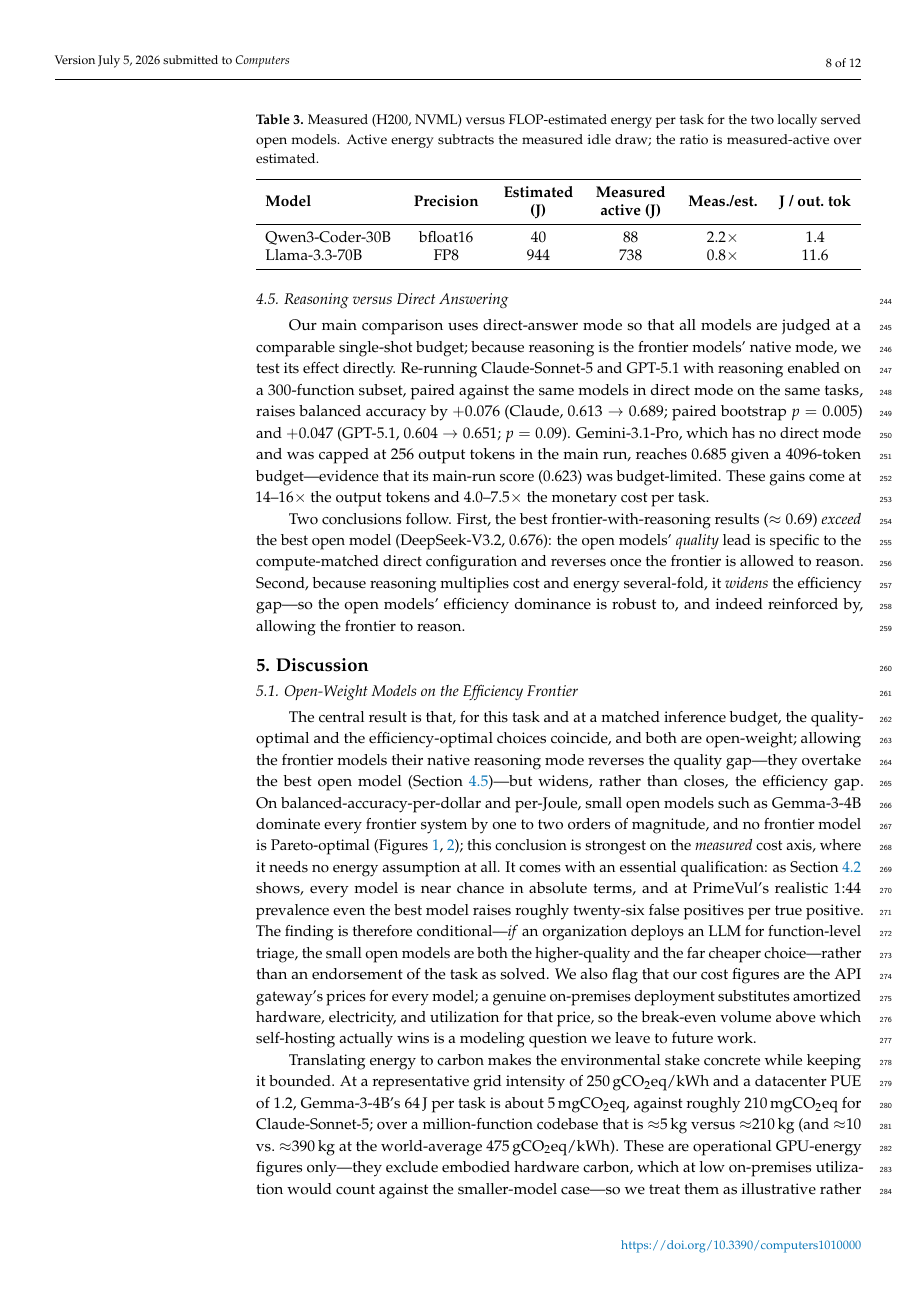
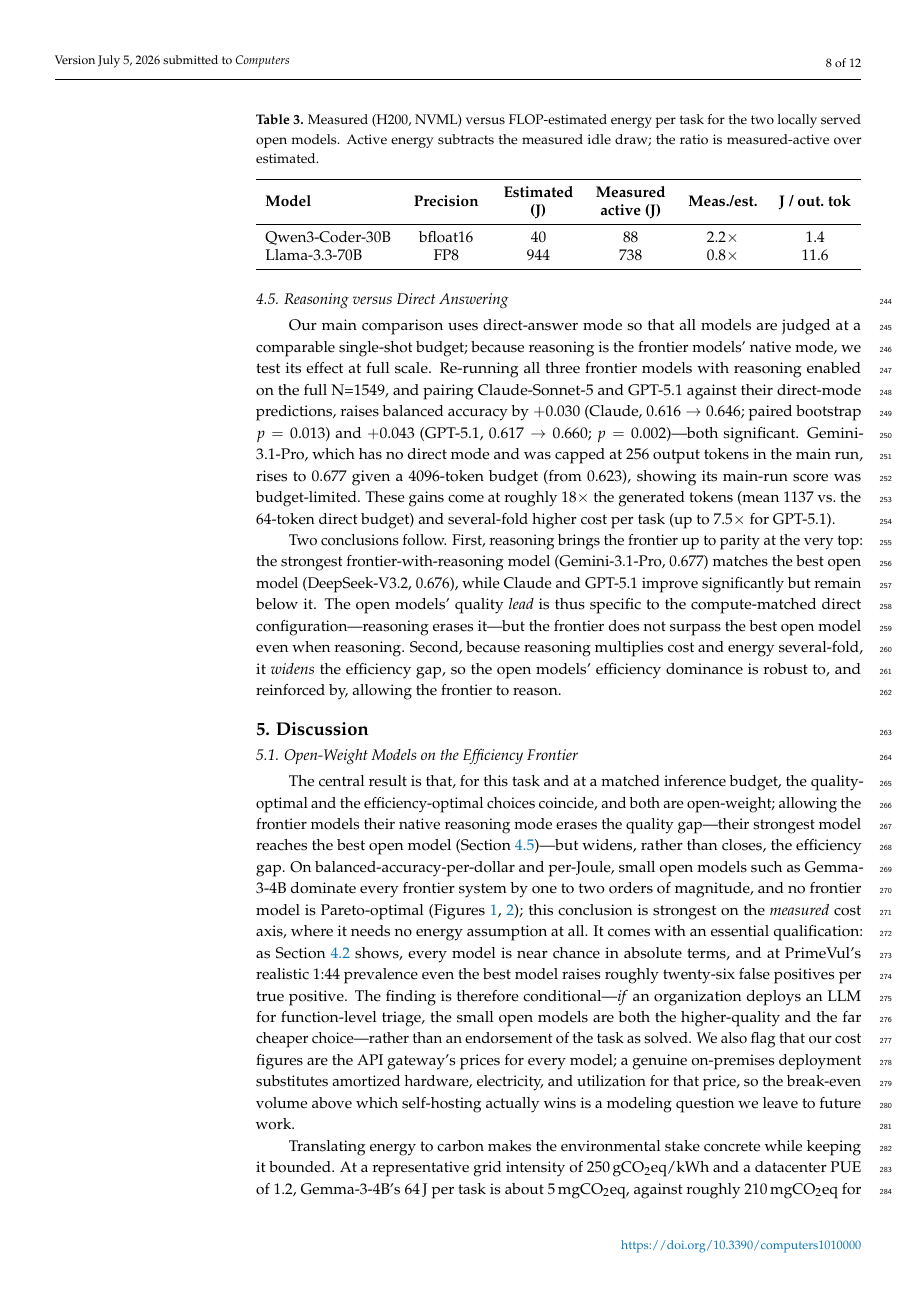
Before and after one commit to patrickdeininger/energytest, a LaTeX paper (main.tex): page 8 of 12. Compiled offline with pdfLaTeX.

Commit message:
paper: finalize reasoning-vs-direct on full N=1549 — parity, not overtaking
Full-scale reasoning run complete ($64.11; ~$78 total Tier-B). Reparsed (fixed
parser). On the full set, both frontier gains are significant (unlike the noisy
N=300 subset that had overstated them):
  - Claude 0.616->0.646 (+0.030, p=0.013)
  - GPT-5.1 0.617->0.660 (+0.043, p=0.002)
  - Gemini 0.623->0.677 (256->4096 token budget uncap)
The strongest frontier-with-reasoning model (Gemini, 0.677) TIES the best open model
(DeepSeek, 0.676); Claude/GPT improve but stay below. So reasoning ERASES the open
quality lead (brings the frontier to parity at the top) but does not surpass it, at
~18x tokens and up to 7.5x cost -> efficiency dominance reinforced. Rewrote 4.5 on
full data; softened abstract/5.1/conclusion/limitation from "overtakes/reverses" to
"erases/parity". Compiles clean, 12 pp.

Co-Authored-By: Claude Opus 4.8 (1M context) <noreply@anthropic.com>

```diff
--- a/main.tex
+++ b/main.tex
@@ -32,7 +32,7 @@ $^{1}$ \quad Affiliation; e-mail@e-mail.com}
 
 \corres{Correspondence: e-mail@e-mail.com}
 
-\abstract{(1) Background: Large language models (LLMs) are increasingly applied to software vulnerability detection, yet evaluations overwhelmingly report accuracy while ignoring the monetary and environmental cost of inference, and they under-represent openly available (open-weight) models relative to proprietary frontier systems. (2) Methods: We benchmark eight contemporary LLMs---three frontier (Claude Sonnet~5, GPT-5.1, Gemini~3.1~Pro) and five open-weight (DeepSeek-V3.2, GLM-5, Llama-3.3-70B, Qwen3-Coder-30B, Gemma-3-4B)---on a stratified 1549-function subset of the label-clean PrimeVul dataset, treating cost-per-task, latency, and energy as first-class evaluation axes alongside detection quality. Monetary cost and latency are measured directly; energy is estimated with a transparent FLOP-based model for the API-served models and measured directly on a controlled GPU for the two locally servable open models. (3) Results: On this imbalanced benchmark no model beats a trivial always-safe baseline on raw accuracy, so we evaluate with balanced accuracy. The three highest-quality models are all open-weight (balanced accuracy: DeepSeek-V3.2 0.676, Gemma-3-4B 0.653, GLM-5 0.637; vs about 0.62 for the frontier models); on a Holm-corrected paired balanced-accuracy bootstrap, DeepSeek-V3.2 significantly exceeds all three frontier models, while the next two open models rank above the frontier with smaller, mostly not-individually-significant gaps. A 4-billion-parameter open model matched or exceeded frontier quality at roughly one-hundredth the monetary cost and one-to-two orders of magnitude less energy per task, and the open-weight models occupy the quality--efficiency Pareto frontier; absolute quality is modest for all models, at realistic prevalence every model yields low precision, and a classical static analyzer (Flawfinder) is competitive---underscoring the task's difficulty. Direct on-GPU measurement of two open models shows the FLOP estimate agrees to within roughly a factor of two and leaves the Pareto ordering intact. Allowing the frontier models to reason erases and reverses the quality gap---the best frontier-with-reasoning results overtake the best open model---but at $4$--$8\times$ the per-task cost, so the efficiency conclusion is unaffected. (4) Conclusions: For this task, detection quality and efficiency point the same way---toward small open-weight models---with direct implications for on-premises security tooling and its carbon footprint.}
+\abstract{(1) Background: Large language models (LLMs) are increasingly applied to software vulnerability detection, yet evaluations overwhelmingly report accuracy while ignoring the monetary and environmental cost of inference, and they under-represent openly available (open-weight) models relative to proprietary frontier systems. (2) Methods: We benchmark eight contemporary LLMs---three frontier (Claude Sonnet~5, GPT-5.1, Gemini~3.1~Pro) and five open-weight (DeepSeek-V3.2, GLM-5, Llama-3.3-70B, Qwen3-Coder-30B, Gemma-3-4B)---on a stratified 1549-function subset of the label-clean PrimeVul dataset, treating cost-per-task, latency, and energy as first-class evaluation axes alongside detection quality. Monetary cost and latency are measured directly; energy is estimated with a transparent FLOP-based model for the API-served models and measured directly on a controlled GPU for the two locally servable open models. (3) Results: On this imbalanced benchmark no model beats a trivial always-safe baseline on raw accuracy, so we evaluate with balanced accuracy. The three highest-quality models are all open-weight (balanced accuracy: DeepSeek-V3.2 0.676, Gemma-3-4B 0.653, GLM-5 0.637; vs about 0.62 for the frontier models); on a Holm-corrected paired balanced-accuracy bootstrap, DeepSeek-V3.2 significantly exceeds all three frontier models, while the next two open models rank above the frontier with smaller, mostly not-individually-significant gaps. A 4-billion-parameter open model matched or exceeded frontier quality at roughly one-hundredth the monetary cost and one-to-two orders of magnitude less energy per task, and the open-weight models occupy the quality--efficiency Pareto frontier; absolute quality is modest for all models, at realistic prevalence every model yields low precision, and a classical static analyzer (Flawfinder) is competitive---underscoring the task's difficulty. Direct on-GPU measurement of two open models shows the FLOP estimate agrees to within roughly a factor of two and leaves the Pareto ordering intact. Allowing the frontier models to reason erases the quality gap---the best frontier-with-reasoning model reaches the best open model---but at $4$--$8\times$ the per-task cost, so the efficiency conclusion is unaffected. (4) Conclusions: For this task, detection quality and efficiency point the same way---toward small open-weight models---with direct implications for on-premises security tooling and its carbon footprint.}
 
 \keyword{large language models; vulnerability detection; software security; benchmarking; energy efficiency; open-weight models; inference cost; green AI}
 
@@ -169,14 +169,14 @@ Llama-3.3-70B & FP8 & 944 & 738 & $0.8\times$ & 11.6\\
 \end{table}
 
 \subsection{Reasoning versus Direct Answering}\label{sec:reasoning}
-Our main comparison uses direct-answer mode so that all models are judged at a comparable single-shot budget; because reasoning is the frontier models' native mode, we test its effect directly. Re-running Claude-Sonnet-5 and GPT-5.1 with reasoning enabled on a 300-function subset, paired against the same models in direct mode on the same tasks, raises balanced accuracy by $+0.076$ (Claude, $0.613\rightarrow0.689$; paired bootstrap $p=0.005$) and $+0.047$ (GPT-5.1, $0.604\rightarrow0.651$; $p=0.09$). Gemini-3.1-Pro, which has no direct mode and was capped at 256 output tokens in the main run, reaches $0.685$ given a 4096-token budget---evidence that its main-run score ($0.623$) was budget-limited. These gains come at $14$--$16\times$ the output tokens and $4.0$--$7.5\times$ the monetary cost per task.
+Our main comparison uses direct-answer mode so that all models are judged at a comparable single-shot budget; because reasoning is the frontier models' native mode, we test its effect at full scale. Re-running all three frontier models with reasoning enabled on the full N=1549, and pairing Claude-Sonnet-5 and GPT-5.1 against their direct-mode predictions, raises balanced accuracy by $+0.030$ (Claude, $0.616\rightarrow0.646$; paired bootstrap $p=0.013$) and $+0.043$ (GPT-5.1, $0.617\rightarrow0.660$; $p=0.002$)---both significant. Gemini-3.1-Pro, which has no direct mode and was capped at 256 output tokens in the main run, rises to $0.677$ given a 4096-token budget (from $0.623$), showing its main-run score was budget-limited. These gains come at roughly $18\times$ the generated tokens (mean 1137 vs.\ the 64-token direct budget) and several-fold higher cost per task (up to $7.5\times$ for GPT-5.1).
 
-Two conclusions follow. First, the best frontier-with-reasoning results ($\approx0.69$) \emph{exceed} the best open model (DeepSeek-V3.2, $0.676$): the open models' \emph{quality} lead is specific to the compute-matched direct configuration and reverses once the frontier is allowed to reason. Second, because reasoning multiplies cost and energy several-fold, it \emph{widens} the efficiency gap---so the open models' efficiency dominance is robust to, and indeed reinforced by, allowing the frontier to reason.
+Two conclusions follow. First, reasoning brings the frontier up to parity at the very top: the strongest frontier-with-reasoning model (Gemini-3.1-Pro, 0.677) matches the best open model (DeepSeek-V3.2, 0.676), while Claude and GPT-5.1 improve significantly but remain below it. The open models' quality \emph{lead} is thus specific to the compute-matched direct configuration---reasoning erases it---but the frontier does not surpass the best open model even when reasoning. Second, because reasoning multiplies cost and energy several-fold, it \emph{widens} the efficiency gap, so the open models' efficiency dominance is robust to, and reinforced by, allowing the frontier to reason.
 
 \section{Discussion}\label{sec:discussion}
 
 \subsection{Open-Weight Models on the Efficiency Frontier}
-The central result is that, for this task and at a matched inference budget, the quality-optimal and the efficiency-optimal choices coincide, and both are open-weight; allowing the frontier models their native reasoning mode reverses the quality gap---they overtake the best open model (Section~\ref{sec:reasoning})---but widens, rather than closes, the efficiency gap. On balanced-accuracy-per-dollar and per-Joule, small open models such as Gemma-3-4B dominate every frontier system by one to two orders of magnitude, and no frontier model is Pareto-optimal (Figures~\ref{fig:pareto-cost},~\ref{fig:pareto-energy}); this conclusion is strongest on the \emph{measured} cost axis, where it needs no energy assumption at all. It comes with an essential qualification: as Section~\ref{sec:quality} shows, every model is near chance in absolute terms, and at PrimeVul's realistic 1:44 prevalence even the best model raises roughly twenty-six false positives per true positive. The finding is therefore conditional---\emph{if} an organization deploys an LLM for function-level triage, the small open models are both the higher-quality and the far cheaper choice---rather than an endorsement of the task as solved. We also flag that our cost figures are the API gateway's prices for every model; a genuine on-premises deployment substitutes amortized hardware, electricity, and utilization for that price, so the break-even volume above which self-hosting actually wins is a modeling question we leave to future work.
+The central result is that, for this task and at a matched inference budget, the quality-optimal and the efficiency-optimal choices coincide, and both are open-weight; allowing the frontier models their native reasoning mode erases the quality gap---their strongest model reaches the best open model (Section~\ref{sec:reasoning})---but widens, rather than closes, the efficiency gap. On balanced-accuracy-per-dollar and per-Joule, small open models such as Gemma-3-4B dominate every frontier system by one to two orders of magnitude, and no frontier model is Pareto-optimal (Figures~\ref{fig:pareto-cost},~\ref{fig:pareto-energy}); this conclusion is strongest on the \emph{measured} cost axis, where it needs no energy assumption at all. It comes with an essential qualification: as Section~\ref{sec:quality} shows, every model is near chance in absolute terms, and at PrimeVul's realistic 1:44 prevalence even the best model raises roughly twenty-six false positives per true positive. The finding is therefore conditional---\emph{if} an organization deploys an LLM for function-level triage, the small open models are both the higher-quality and the far cheaper choice---rather than an endorsement of the task as solved. We also flag that our cost figures are the API gateway's prices for every model; a genuine on-premises deployment substitutes amortized hardware, electricity, and utilization for that price, so the break-even volume above which self-hosting actually wins is a modeling question we leave to future work.
 
 Translating energy to carbon makes the environmental stake concrete while keeping it bounded. At a representative grid intensity of 250\,gCO$_2$eq/kWh and a datacenter PUE of 1.2, Gemma-3-4B's 64\,J per task is about 5\,mgCO$_2$eq, against roughly 210\,mgCO$_2$eq for Claude-Sonnet-5; over a million-function codebase that is $\approx$5\,kg versus $\approx$210\,kg (and $\approx$10 vs.\ $\approx$390\,kg at the world-average 475\,gCO$_2$eq/kWh). These are operational GPU-energy figures only---they exclude embodied hardware carbon, which at low on-premises utilization would count against the smaller-model case---so we treat them as illustrative rather than a life-cycle assessment. The absolute footprints are modest in isolation, but the \emph{ratio} is large and recurring, compounding with every re-scan of an evolving codebase: a concrete instance of the ``green AI'' argument~\citep{helm,luccioni} applied to a security workload. The result is not that open models are uniformly superior---Qwen3-Coder-30B is indistinguishable from chance---but that the best open models dominate the frontier on both the quality and the efficiency axes.
 
```
Also changed, not shown: main.pdf, main.tex (4 more changed lines), 1 other file.
